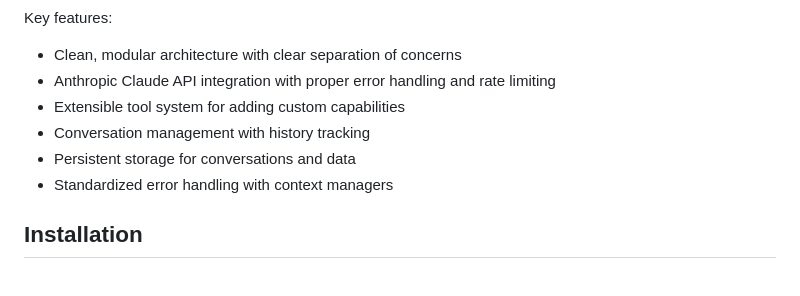
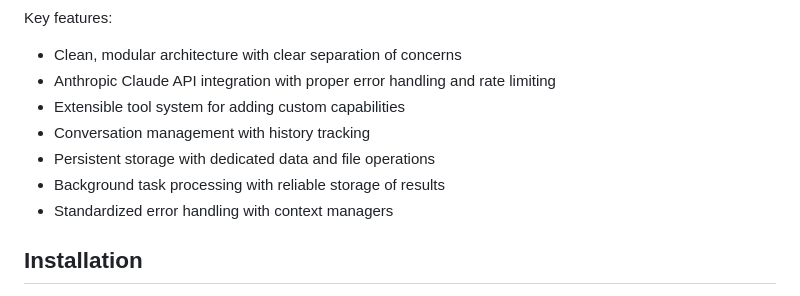
Before and after one commit to taylorsatula/mira, a Markdown page: README.md, the part around the change printed below. Drawn GitHub-style.

```diff
--- a/README.md
+++ b/README.md
@@ -11,7 +11,8 @@ Key features:
 - Anthropic Claude API integration with proper error handling and rate limiting
 - Extensible tool system for adding custom capabilities
 - Conversation management with history tracking
-- Persistent storage for conversations and data
+- Persistent storage with dedicated data and file operations
+- Background task processing with reliable storage of results
 - Standardized error handling with context managers
 
 ## Installation
```
Also changed, not shown: other parts of README.md (+69 -0 lines), DEVELOPERS.md (+84 -1 lines).
